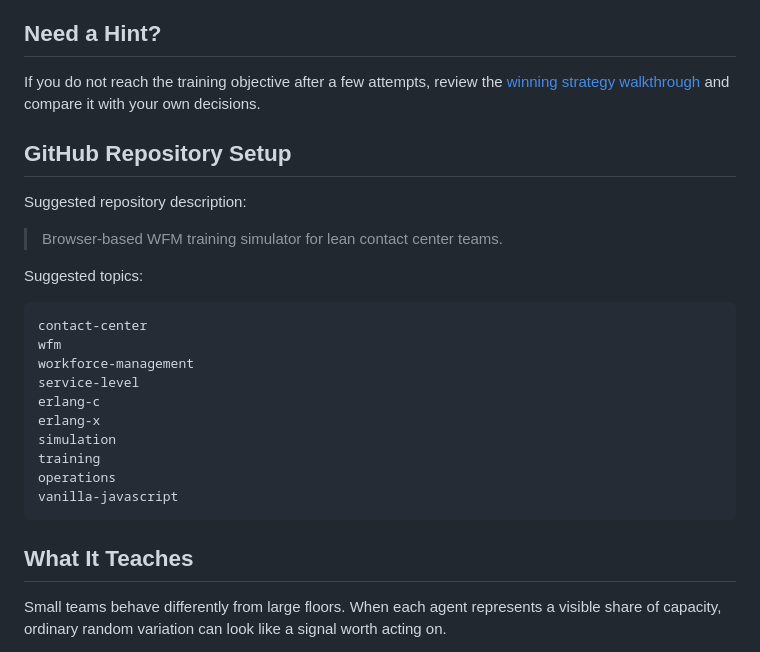
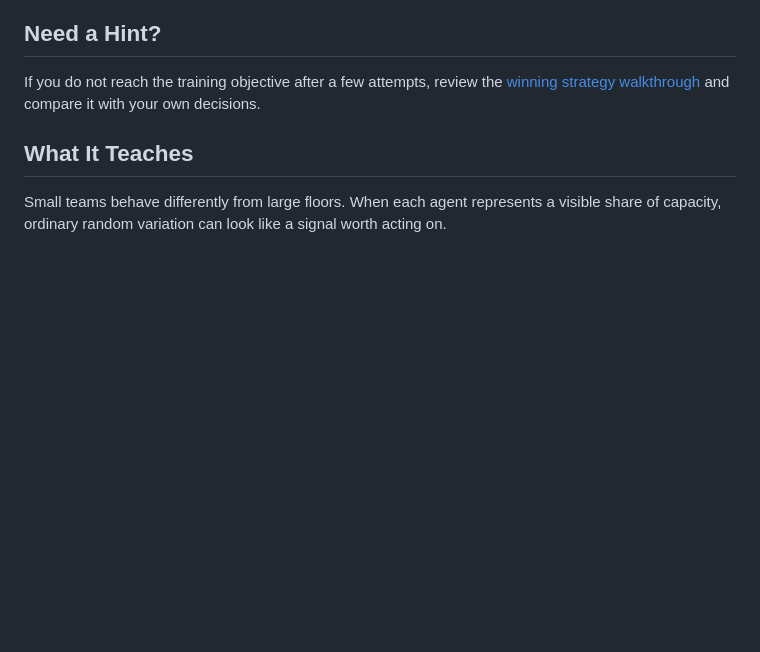
Before and after one commit to kaoru-ota/cc-wfm-simulator, a Markdown page: README.md, the part around the change. Drawn GitHub-style; blank space fills up the shorter version.

Commit message:
Remove repository setup and suggested topics
Removed GitHub repository setup section and suggested topics from README.

````diff
--- a/README.md
+++ b/README.md
@@ -20,27 +20,6 @@ No sign-up or installation is required.
 ## Need a Hint?
 
 If you do not reach the training objective after a few attempts, review the [winning strategy walkthrough](winning_strategy.gif) and compare it with your own decisions.
-
-## GitHub Repository Setup
-
-Suggested repository description:
-
-> Browser-based WFM training simulator for lean contact center teams.
-
-Suggested topics:
-
-```text
-contact-center
-wfm
-workforce-management
-service-level
-erlang-c
-erlang-x
-simulation
-training
-operations
-vanilla-javascript
-```
 
 ## What It Teaches
 
````
